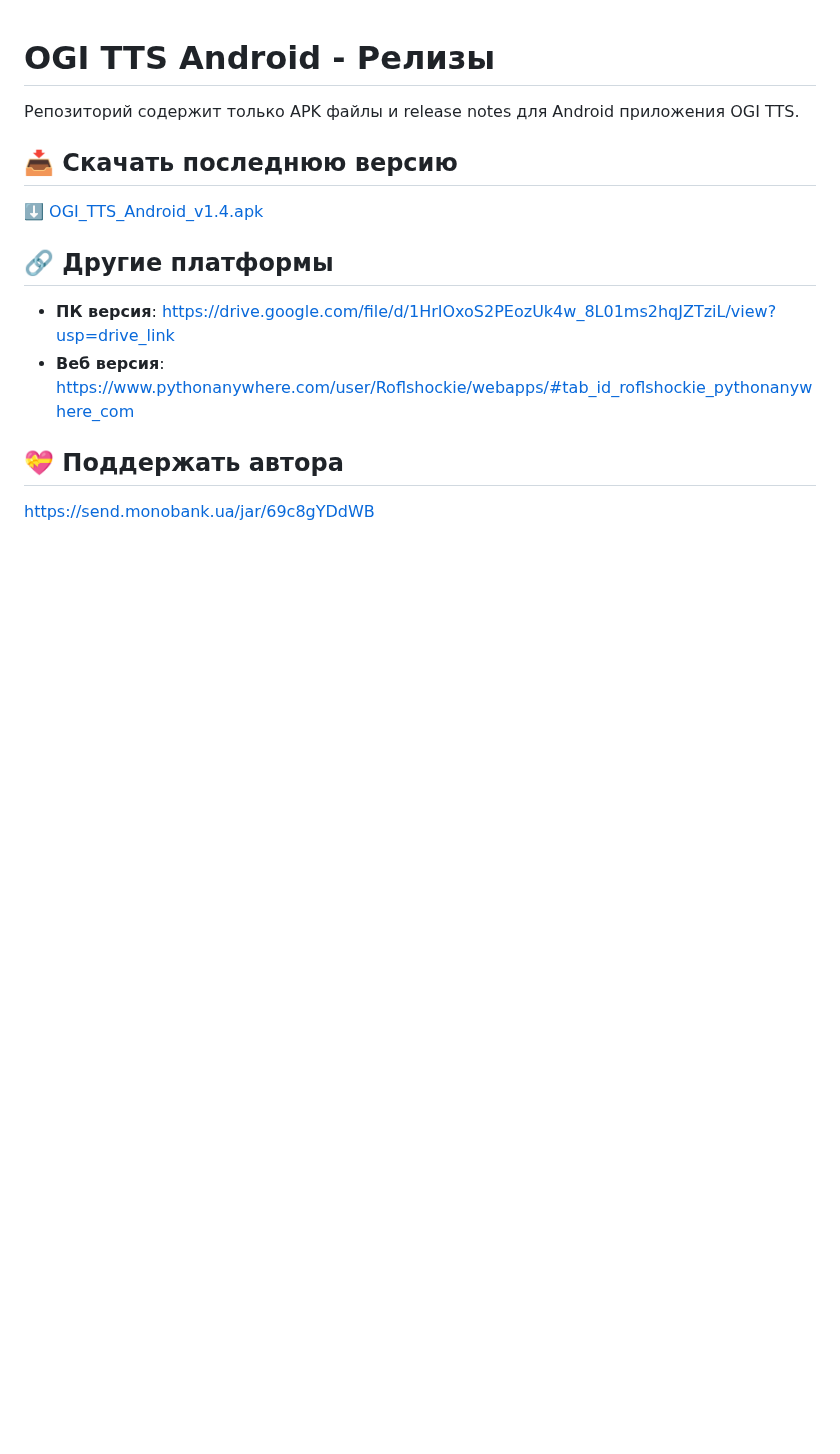
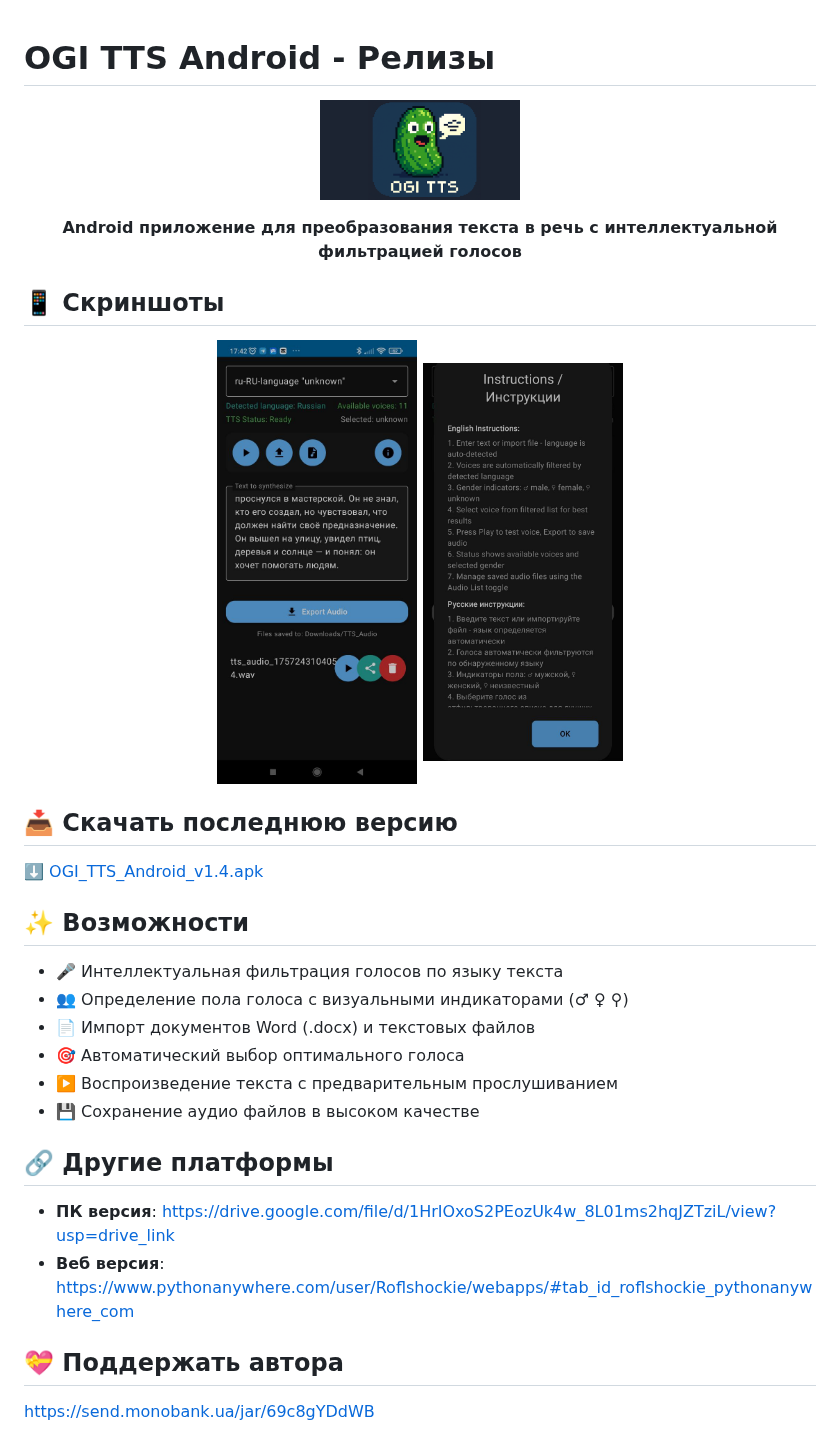
Before and after one commit to Roflsockie/ogi-tts-android, a Markdown page: README.md, the part around the change. Drawn GitHub-style; pictures changed too: OGI TTS.png (added), screen1.jpg (added), screen2.jpg (added); blank space fills up the shorter version.

Commit message:
Add logo and screenshots to release documentation

```diff
--- a/README.md
+++ b/README.md
@@ -1,10 +1,32 @@
 # OGI TTS Android - Релизы
 
-Репозиторий содержит только APK файлы и release notes для Android приложения OGI TTS.
+<p align="center">
+  <img src="https://raw.githubusercontent.com/Roflsockie/ogi-tts-android/main/OGI%20TTS.png" alt="OGI TTS Logo" width="200"/>
+</p>
+
+<p align="center">
+  <strong>Android приложение для преобразования текста в речь с интеллектуальной фильтрацией голосов</strong>
+</p>
+
+## 📱 Скриншоты
+
+<div align="center">
+  <img src="https://raw.githubusercontent.com/Roflsockie/ogi-tts-android/main/screen1.jpg" alt="Screen 1" width="200"/>
+  <img src="https://raw.githubusercontent.com/Roflsockie/ogi-tts-android/main/screen2.jpg" alt="Screen 2" width="200"/>
+</div>
 
 ## 📥 Скачать последнюю версию
 
 [⬇️ OGI_TTS_Android_v1.4.apk](https://github.com/Roflsockie/ogi-tts-android-releases/releases/download/v1.4/OGI_TTS_Android_v1.4_2025-09-07.apk)
+
+## ✨ Возможности
+
+- 🎤 Интеллектуальная фильтрация голосов по языку текста
+- 👥 Определение пола голоса с визуальными индикаторами (♂ ♀ ⚲)
+- 📄 Импорт документов Word (.docx) и текстовых файлов
+- 🎯 Автоматический выбор оптимального голоса
+- ▶️ Воспроизведение текста с предварительным прослушиванием
+- 💾 Сохранение аудио файлов в высоком качестве
 
 ## 🔗 Другие платформы
 
```
Also changed, not shown: RELEASE_NOTES.md (+16 -1 lines), 1 other file.
